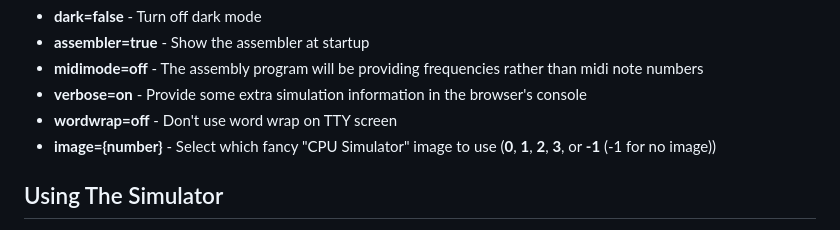
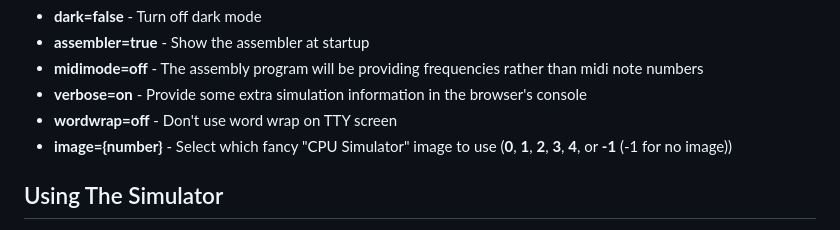
Before and after one commit to mrmcsoftware/CPUsimulator, a Markdown page: README.md, the part around the change. Rendered like a GitHub page.

Commit message:
Add reference to the new "CPU Simulator" image select

```diff
--- a/README.md
+++ b/README.md
@@ -59,7 +59,7 @@ you probably will need to escape the special characters, depending on your OS
   - **midimode=off** - The assembly program will be providing frequencies rather than midi note numbers
   - **verbose=on** - Provide some extra simulation information in the browser's console
   - **wordwrap=off** - Don't use word wrap on TTY screen
-  - **image={number}** - Select which fancy "CPU Simulator" image to use (**0**, **1**, **2**, **3**, or **-1** (-1 for no image))
+  - **image={number}** - Select which fancy "CPU Simulator" image to use (**0**, **1**, **2**, **3**, **4**, or **-1** (-1 for no image))
 
 ## Using The Simulator
 
```
